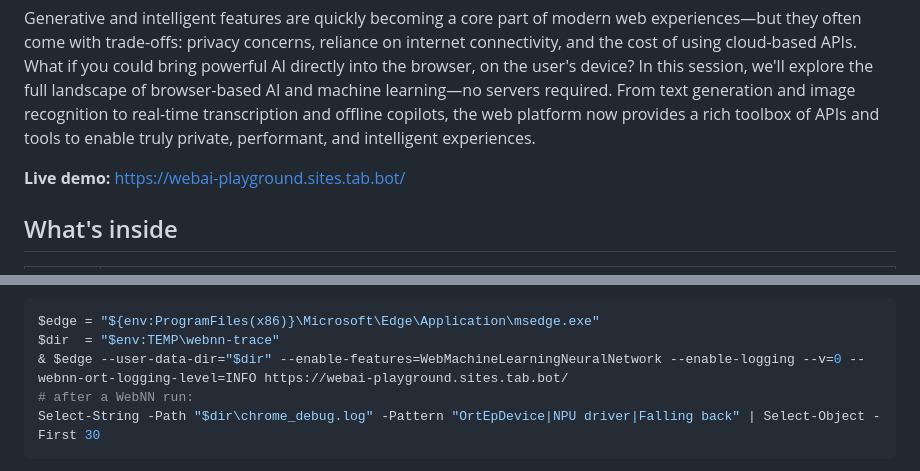
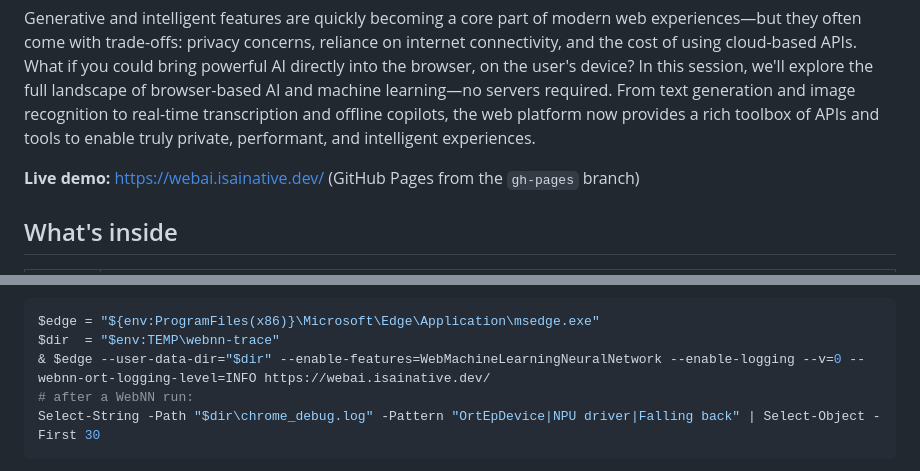
Before and after one commit to vibeprogrammer/ultimate-guide-browser-ai, a Markdown page: README.md, 2 parts joined by grey strips. GitHub-like rendering.

Commit message:
README: live demo is now https://webai.isainative.dev/ (GitHub Pages); the tab.bot preview was removed (#2)

````diff
--- a/README.md
+++ b/README.md
@@ -4,7 +4,7 @@
 
 Generative and intelligent features are quickly becoming a core part of modern web experiences—but they often come with trade-offs: privacy concerns, reliance on internet connectivity, and the cost of using cloud-based APIs. What if you could bring powerful AI directly into the browser, on the user's device? In this session, we'll explore the full landscape of browser-based AI and machine learning—no servers required. From text generation and image recognition to real-time transcription and offline copilots, the web platform now provides a rich toolbox of APIs and tools to enable truly private, performant, and intelligent experiences.
 
-**Live demo:** https://webai-playground.sites.tab.bot/
+**Live demo:** https://webai.isainative.dev/ (GitHub Pages from the `gh-pages` branch)
 
 ## What's inside
 
@@ -106,7 +106,7 @@ PowerShell 5.1, Edge. The same switches work for `chrome.exe`. The separate prof
 ```powershell
 $edge = "${env:ProgramFiles(x86)}\Microsoft\Edge\Application\msedge.exe"
 $dir  = "$env:TEMP\webnn-trace"
-& $edge --user-data-dir="$dir" --enable-features=WebMachineLearningNeuralNetwork --enable-logging --v=0 --webnn-ort-logging-level=INFO https://webai-playground.sites.tab.bot/
+& $edge --user-data-dir="$dir" --enable-features=WebMachineLearningNeuralNetwork --enable-logging --v=0 --webnn-ort-logging-level=INFO https://webai.isainative.dev/
 # after a WebNN run:
 Select-String -Path "$dir\chrome_debug.log" -Pattern "OrtEpDevice|NPU driver|Falling back" | Select-Object -First 30
 ```
````
